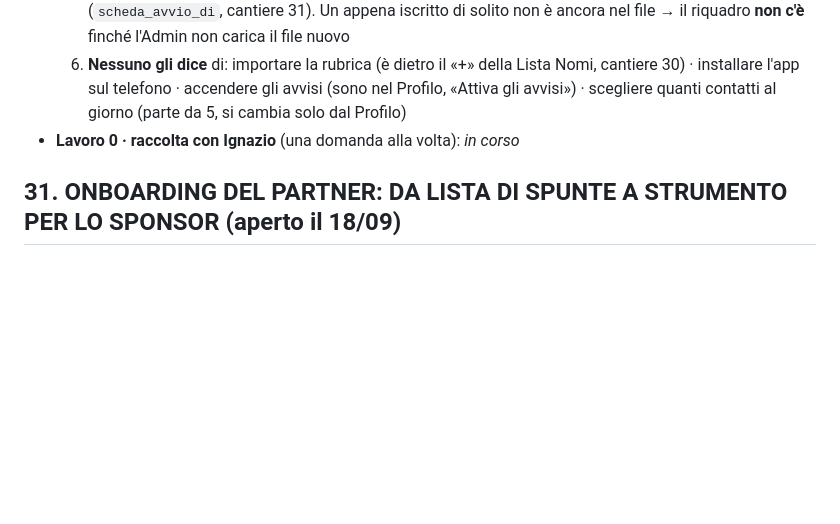
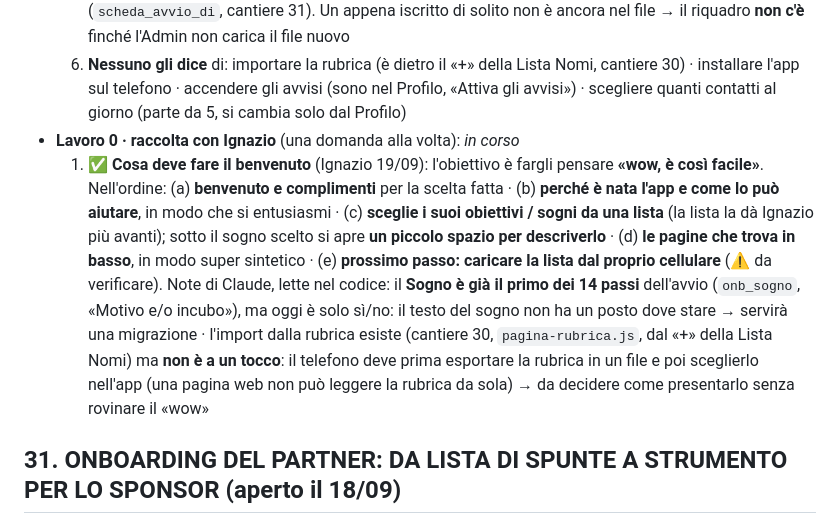
Before and after one commit to IgnazioF321621/mb21, a Markdown page: CANTIERI.md, the part around the change. GitHub-like rendering; blank space fills up the shorter version.

Commit message:
Cantiere 32 lavoro 0: decisione 1, cosa deve fare il benvenuto
Co-Authored-By: Claude Fable 5.1 <noreply@anthropic.com>

```diff
--- a/CANTIERI.md
+++ b/CANTIERI.md
@@ -21,6 +21,7 @@ Indice: [Cantieri aperti](#cantieri-aperti) · [Cantieri chiusi](#cantieri-chius
   5. **«🚀 Il mio avvio» compare solo se** lo sponsor (o un upline utente dell'app) ha già la **scheda del nuovo in categoria Partner con il codice Amway** e il nuovo è **nell'ultimo file Amway caricato** (`scheda_avvio_di`, cantiere 31). Un appena iscritto di solito non è ancora nel file → il riquadro **non c'è** finché l'Admin non carica il file nuovo
   6. **Nessuno gli dice** di: importare la rubrica (è dietro il «+» della Lista Nomi, cantiere 30) · installare l'app sul telefono · accendere gli avvisi (sono nel Profilo, «Attiva gli avvisi») · scegliere quanti contatti al giorno (parte da 5, si cambia solo dal Profilo)
 - **Lavoro 0 · raccolta con Ignazio** (una domanda alla volta): *in corso*
+  1. ✅ **Cosa deve fare il benvenuto** (Ignazio 19/09): l'obiettivo è fargli pensare **«wow, è così facile»**. Nell'ordine: (a) **benvenuto e complimenti** per la scelta fatta · (b) **perché è nata l'app e come lo può aiutare**, in modo che si entusiasmi · (c) **sceglie i suoi obiettivi / sogni da una lista** (la lista la dà Ignazio più avanti); sotto il sogno scelto si apre **un piccolo spazio per descriverlo** · (d) **le pagine che trova in basso**, in modo super sintetico · (e) **prossimo passo: caricare la lista dal proprio cellulare** (⚠️ da verificare). Note di Claude, lette nel codice: il **Sogno è già il primo dei 14 passi** dell'avvio (`onb_sogno`, «Motivo e/o incubo»), ma oggi è solo sì/no: il testo del sogno non ha un posto dove stare → servirà una migrazione · l'import dalla rubrica esiste (cantiere 30, `pagina-rubrica.js`, dal «+» della Lista Nomi) ma **non è a un tocco**: il telefono deve prima esportare la rubrica in un file e poi sceglierlo nell'app (una pagina web non può leggere la rubrica da sola) → da decidere come presentarlo senza rovinare il «wow»
 
 ## 31. ONBOARDING DEL PARTNER: DA LISTA DI SPUNTE A STRUMENTO PER LO SPONSOR (aperto il 18/09)
 *Chiesto da Ignazio il 18 settembre 2026, alla chiusura del cantiere 30: «in questo momento è qualcosa messo là, ma non ha nessun valore. Come lo possiamo portare a beneficio… per sfruttare al meglio i passi che Network 21 ci mette a disposizione?»*
```
